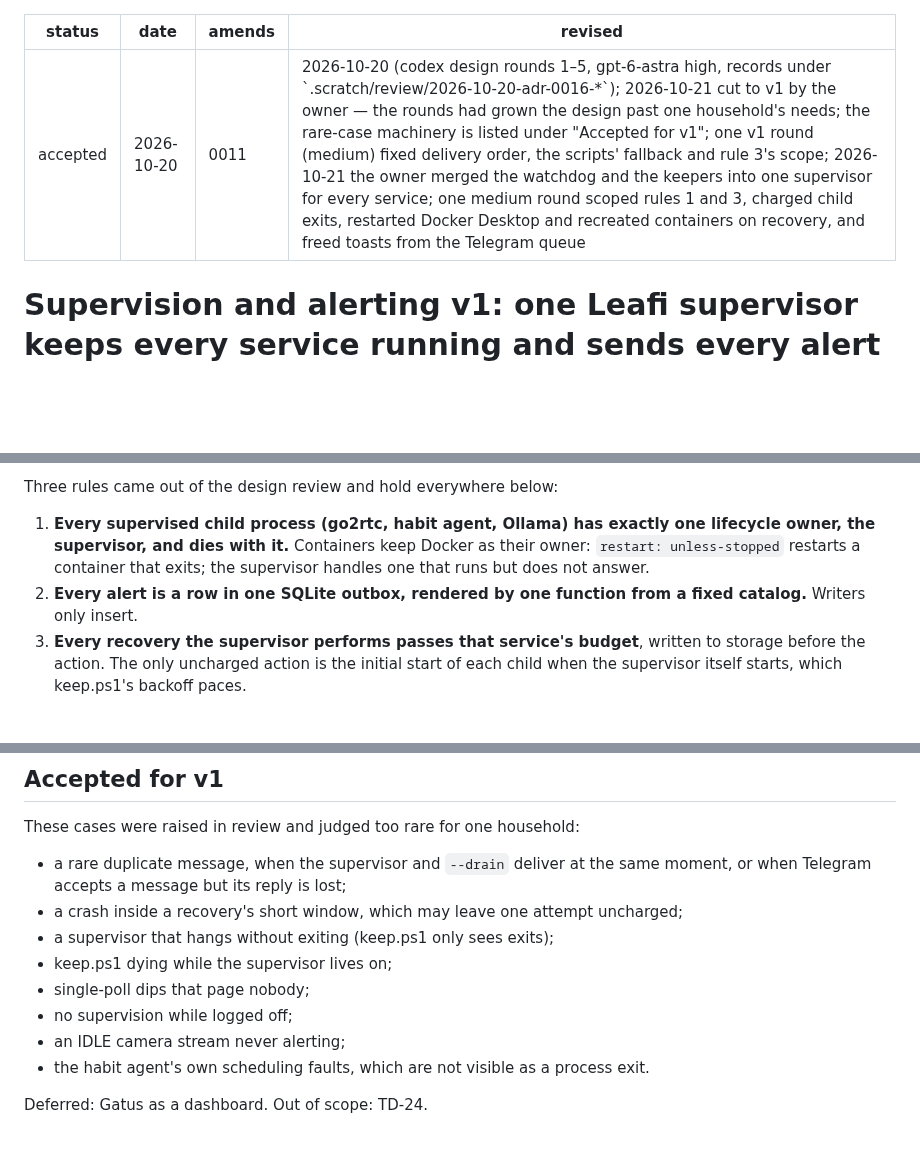
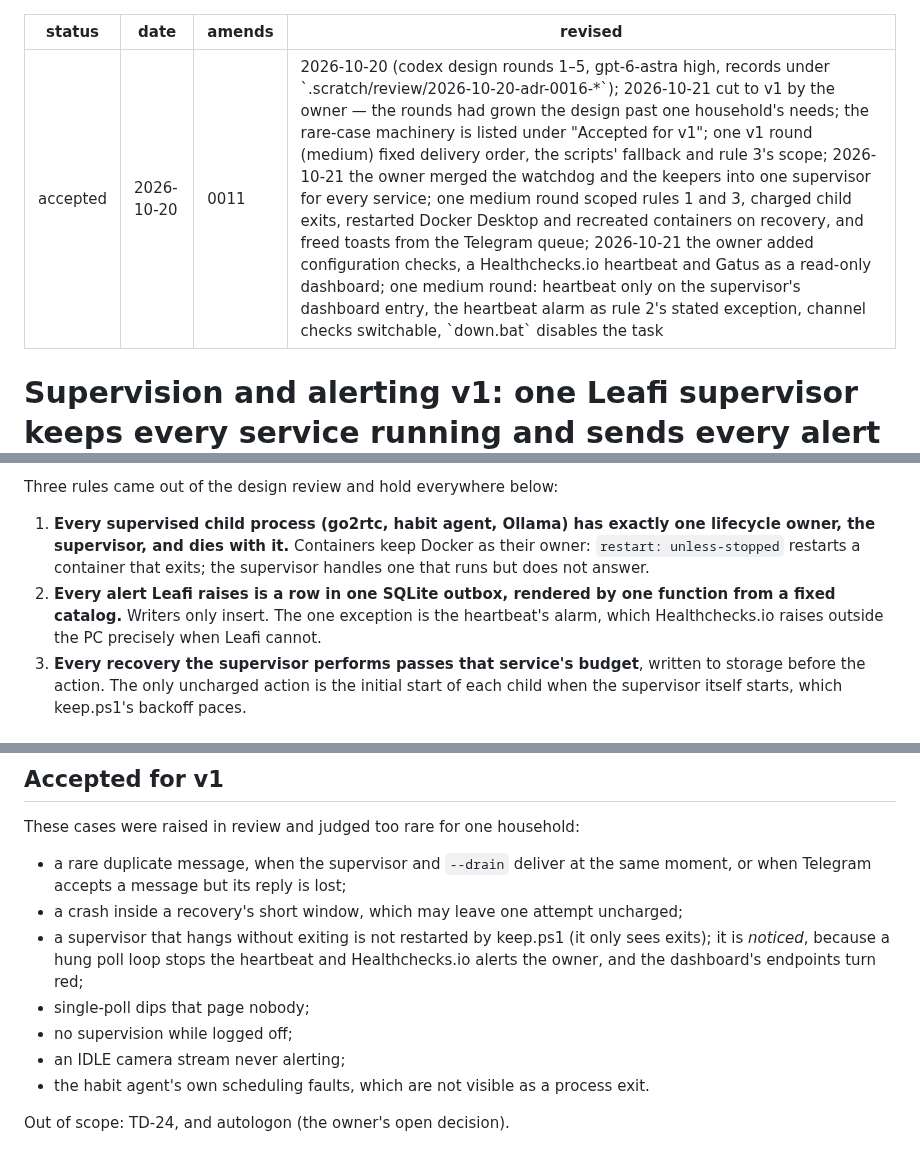
Before and after one commit to scil/Leafi, a Markdown page: docs/adr/0016-supervision-and-alerting.md, 3 parts joined by grey strips. Rendered like a GitHub page; blank space fills up the shorter version.

```diff
--- a/docs/adr/0016-supervision-and-alerting.md
+++ b/docs/adr/0016-supervision-and-alerting.md
@@ -2,7 +2,7 @@
 status: accepted
 date: 2026-10-20
 amends: 0011
-revised: 2026-10-20 (codex design rounds 1–5, gpt-6-astra high, records under `.scratch/review/2026-10-20-adr-0016-*`); 2026-10-21 cut to v1 by the owner — the rounds had grown the design past one household's needs; the rare-case machinery is listed under "Accepted for v1"; one v1 round (medium) fixed delivery order, the scripts' fallback and rule 3's scope; 2026-10-21 the owner merged the watchdog and the keepers into one supervisor for every service; one medium round scoped rules 1 and 3, charged child exits, restarted Docker Desktop and recreated containers on recovery, and freed toasts from the Telegram queue
+revised: 2026-10-20 (codex design rounds 1–5, gpt-6-astra high, records under `.scratch/review/2026-10-20-adr-0016-*`); 2026-10-21 cut to v1 by the owner — the rounds had grown the design past one household's needs; the rare-case machinery is listed under "Accepted for v1"; one v1 round (medium) fixed delivery order, the scripts' fallback and rule 3's scope; 2026-10-21 the owner merged the watchdog and the keepers into one supervisor for every service; one medium round scoped rules 1 and 3, charged child exits, restarted Docker Desktop and recreated containers on recovery, and freed toasts from the Telegram queue; 2026-10-21 the owner added configuration checks, a Healthchecks.io heartbeat and Gatus as a read-only dashboard; one medium round: heartbeat only on the supervisor's dashboard entry, the heartbeat alarm as rule 2's stated exception, channel checks switchable, `down.bat` disables the task
 ---
 
 # Supervision and alerting v1: one Leafi supervisor keeps every service running and sends every alert from one outbox
@@ -11,7 +11,7 @@ Nothing supervised Leafi's services. Viewing the camera in the Mi Home app kills
 
 Three rules came out of the design review and hold everywhere below:
 1. **Every supervised child process (go2rtc, habit agent, Ollama) has exactly one lifecycle owner, the supervisor, and dies with it.** Containers keep Docker as their owner: `restart: unless-stopped` restarts a container that exits; the supervisor handles one that runs but does not answer.
-2. **Every alert is a row in one SQLite outbox, rendered by one function from a fixed catalog.** Writers only insert.
+2. **Every alert Leafi raises is a row in one SQLite outbox, rendered by one function from a fixed catalog.** Writers only insert. The one exception is the heartbeat's alarm, which Healthchecks.io raises outside the PC precisely when Leafi cannot.
 3. **Every recovery the supervisor performs passes that service's budget**, written to storage before the action. The only uncharged action is the initial start of each child when the supervisor itself starts, which keep.ps1's backoff paces.
 
 ## One supervisor
@@ -95,11 +126,10 @@ Enforcement:
 These cases were raised in review and judged too rare for one household:
 - a rare duplicate message, when the supervisor and `--drain` deliver at the same moment, or when Telegram accepts a message but its reply is lost;
 - a crash inside a recovery's short window, which may leave one attempt uncharged;
-- a supervisor that hangs without exiting (keep.ps1 only sees exits);
-- keep.ps1 dying while the supervisor lives on;
+- a supervisor that hangs without exiting is not restarted by keep.ps1 (it only sees exits); it is *noticed*, because a hung poll loop stops the heartbeat and Healthchecks.io alerts the owner, and the dashboard's endpoints turn red;
 - single-poll dips that page nobody;
 - no supervision while logged off;
 - an IDLE camera stream never alerting;
 - the habit agent's own scheduling faults, which are not visible as a process exit.
 
-Deferred: Gatus as a dashboard. Out of scope: TD-24.
+Out of scope: TD-24, and autologon (the owner's open decision).
```
Also changed, not shown: other parts of docs/adr/0016-supervision-and-alerting.md (+34 -3 lines).
